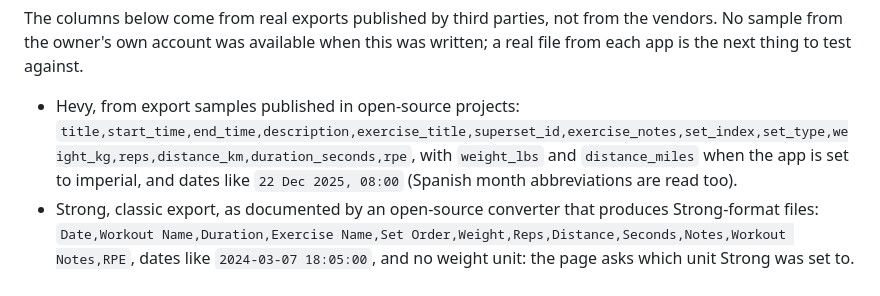
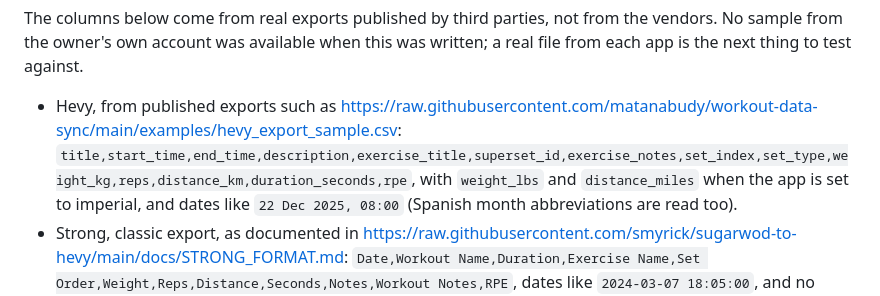
Before and after one commit to FullFran/training-mcp, a Markdown page: docs/import.md, the part around one of its changes. Drawn GitHub-style.

Commit message:
docs(import): restore links to the public sources of the CSV formats

```diff
--- a/docs/import.md
+++ b/docs/import.md
@@ -85,12 +85,13 @@ The columns below come from real exports published by third parties, not from
 the vendors. No sample from the owner's own account was available when this was
 written; a real file from each app is the next thing to test against.
 
-- Hevy, from export samples published in open-source projects:
+- Hevy, from published exports such as
+  <https://raw.githubusercontent.com/matanabudy/workout-data-sync/main/examples/hevy_export_sample.csv>:
   `title,start_time,end_time,description,exercise_title,superset_id,exercise_notes,set_index,set_type,weight_kg,reps,distance_km,duration_seconds,rpe`,
   with `weight_lbs` and `distance_miles` when the app is set to imperial, and
   dates like `22 Dec 2025, 08:00` (Spanish month abbreviations are read too).
-- Strong, classic export, as documented by an open-source converter that
-  produces Strong-format files:
+- Strong, classic export, as documented in
+  <https://raw.githubusercontent.com/smyrick/sugarwod-to-hevy/main/docs/STRONG_FORMAT.md>:
   `Date,Workout Name,Duration,Exercise Name,Set Order,Weight,Reps,Distance,Seconds,Notes,Workout Notes,RPE`,
   dates like `2024-03-07 18:05:00`, and no weight unit: the page asks which
   unit Strong was set to.
```
Also changed, not shown: other parts of docs/import.md (+2 -2 lines).
